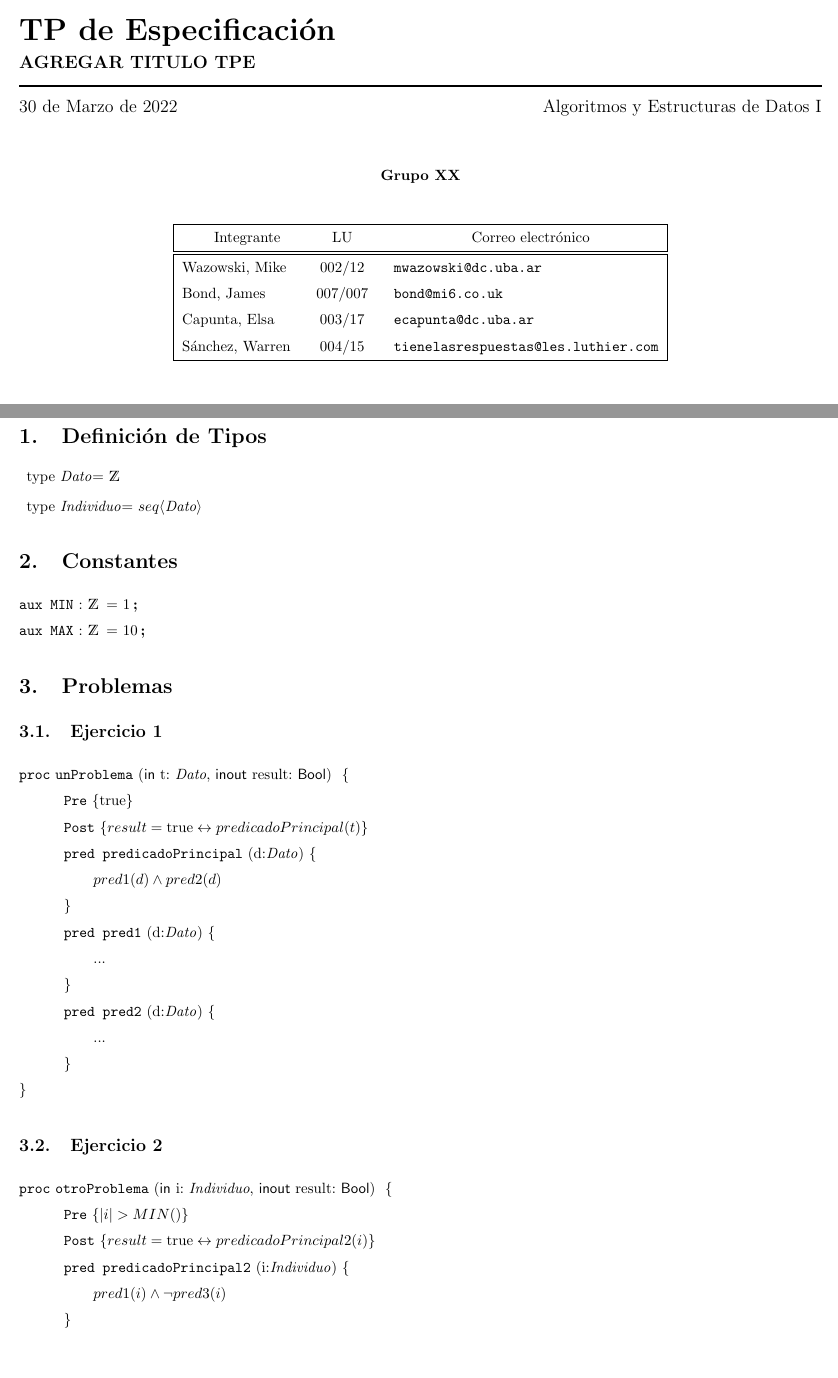
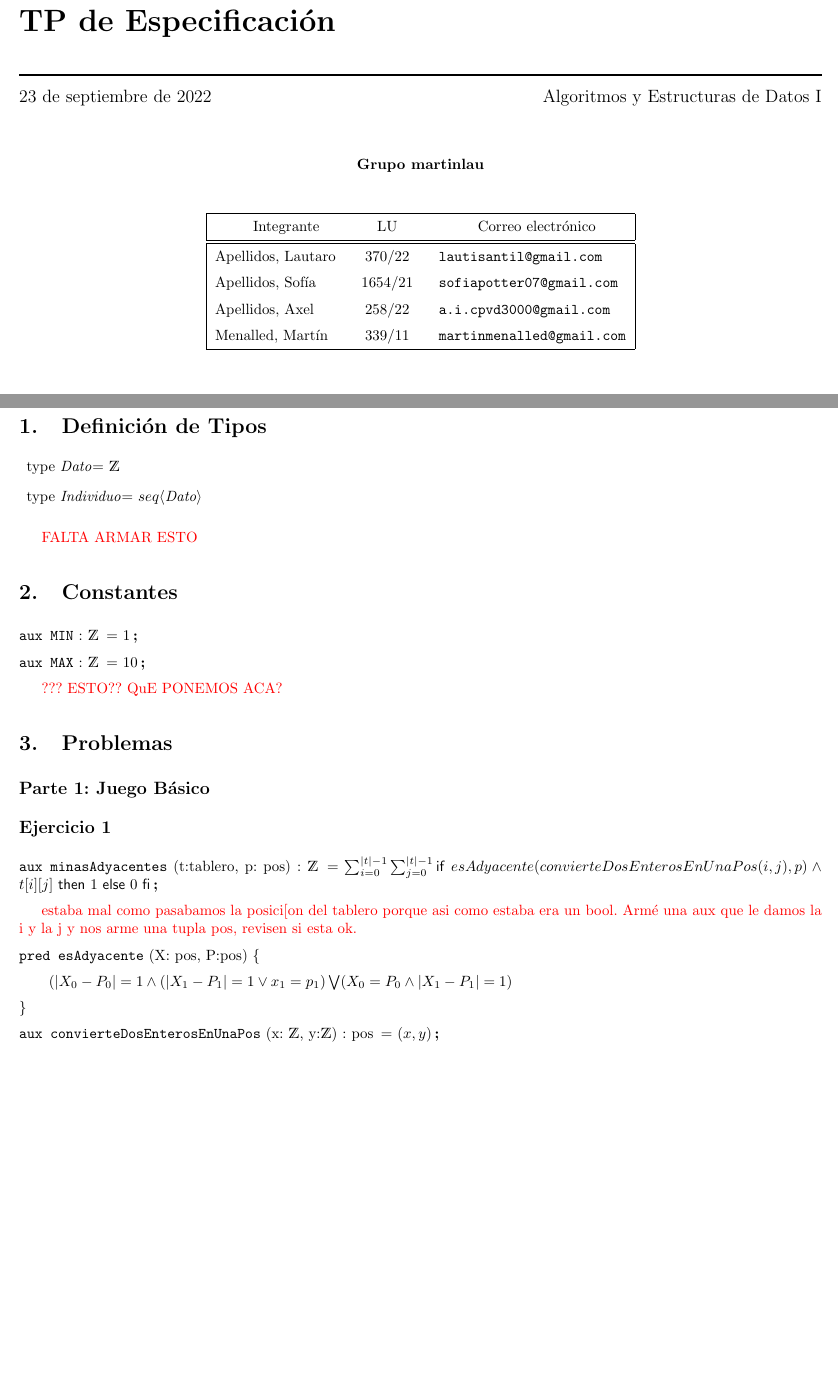
Before and after one commit to AxoRosskopf/TPE_AED1, a LaTeX document (solucion.tex): two parts of pages 1 and 2 of 2, joined at a grey line, cut so that both start at the same text, the shorter picture padded with empty space. Compiled offline with pdfLaTeX.

Commit message:
Hasta ejercicio 1

```diff
--- a/solucion.tex
+++ b/solucion.tex
@@ -8,19 +10,19 @@
 \begin{document}
 
 \titulo{TP de Especificación}
-\subtitulo{AGREGAR TITULO TPE}
-\fecha{30 de Marzo de 2022}
+\subtitulo{}
+\fecha{23 de septiembre de 2022}
 \materia{Algoritmos y Estructuras de Datos I}
-\grupo{Grupo XX}
+\grupo{Grupo martinlau}
 
 \newcommand{\dato}{\textit{Dato}}
 \newcommand{\individuo}{\textit{Individuo}}
 
 % Pongan cuantos integrantes quieran
-\integrante{Wazowski, Mike}{002/12}{mwazowski@dc.uba.ar}
-\integrante{Bond, James}{007/007}{bond@mi6.co.uk}
-\integrante{Capunta, Elsa}{003/17}{ecapunta@dc.uba.ar}
-\integrante{Sánchez, Warren}{004/15}{tienelasrespuestas@les.luthier.com}
+\integrante{Apellidos, Lautaro}{370/22}{lautisantil@gmail.com }
+\integrante{Apellidos, Sofía}{1654/21 }{sofiapotter07@gmail.com }
+\integrante{Apellidos, Axel}{258/22}{a.i.cpvd3000@gmail.com }
+\integrante{Menalled, Martín}{339/11}{martinmenalled@gmail.com}
 
 \maketitle
 
@@ -31,42 +33,24 @@
 	\item type \individuo = $\TLista{\dato}$
 \end{description}
 
+{\color{red}FALTA ARMAR ESTO}
+
 \section{Constantes}
 	\aux{MIN}{}{\ent}{1}
 	\aux{MAX}{}{\ent}{10}
 
+{\color{red}??? ESTO?? QuE PONEMOS ACA?}
+
+\section{Problemas}
+\subsection*{Parte 1: Juego Básico}
+\subsection*{Ejercicio 1}
+
+\aux{minasAdyacentes}{t:tablero, p: pos}{\ent}{\sum_{i=0}^{\longitud{t}-1}\sum_{j=0}^{\longitud{t}-1} \IfThenElse{esAdyacente(convierteDosEnterosEnUnaPos (i, j), p) \wedge t[i][j]}{1}{0}}
+{\color{red} estaba mal como pasabamos la posici[on del tablero porque asi como estaba era un bool. Armé una aux que le damos la i y la j y nos arme una tupla pos, revisen si esta ok.}
 
 
-\section{Problemas}
-\subsection{Ejercicio 1}
+\pred{esAdyacente}{X: pos,  P:pos}{(\longitud{X_0-P_0}=1 \wedge (\longitud{X_1-P_1}=1  \vee x_1=p_1 ) \bigvee (X_0=P_0 \wedge \longitud{X_1-P_1}=1 )}
 
-\begin{proc}{unProblema}{\In t: \dato, \Inout result: $\bool$}{}
-    \pre{\True}
-    \post{result = \True \leftrightarrow predicadoPrincipal(t)}
-
-    \pred{predicadoPrincipal}{d:\dato}{
-    	pred1(d) \y pred2(d)
-    }
-
-    \pred{pred1}{d:\dato} {...}
-    \pred{pred2}{d:\dato} {...}
-\end{proc}
-
-
-
-
-\subsection{Ejercicio 2}
-\begin{proc}{otroProblema}{\In i: \individuo, \Inout result: $\bool$}{}
-	\pre{|i| > MIN()}
-	\post{result = \True \leftrightarrow predicadoPrincipal2(i)}
-
-	\pred{predicadoPrincipal2}{i:\individuo}{
-		pred1(i) \y \neg pred3(i)
-	}
-
-	\pred{pred3}{i:\individuo} {...}
-\end{proc}
-
-
+\aux{convierteDosEnterosEnUnaPos}{x: \ent, y:\ent}{pos}{(x,y)}{}
 
 \end{document}
```
Also changed, not shown: solucion.tex (2 more changed lines), 1 other file.
